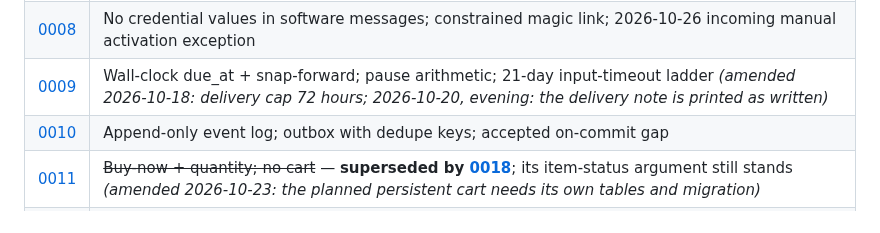
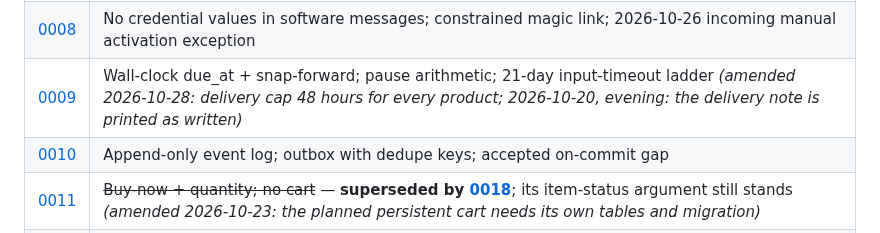
Before and after one commit to Sina-Amare/premshop, a Markdown page: docs/decisions/README.md, the part around the change. Drawn GitHub-style.

Commit message:
Document the current delivery constraint and its migration prerequisite

```diff
--- a/docs/decisions/README.md
+++ b/docs/decisions/README.md
@@ -12,7 +12,7 @@ Every decision someone might later ask «چرا این‌طوری؟» about. For
 | [0006](0006-card-to-card-payment-design.md) | ~~Card-to-card: DB-enforced uniqueness, pending-only expiry, revive, card snapshots~~ — **superseded by [0019](0019-payment-gateway.md)** |
 | [0007](0007-credential-encryption-key-escrow-retention.md) | Field encryption, key escrow, retention periods; 2026-10-26 amendment: implemented key rotation and manual incoming activation details |
 | [0008](0008-content-free-messages-and-magic-link.md) | No credential values in software messages; constrained magic link; 2026-10-26 incoming manual activation exception |
-| [0009](0009-sla-clock-and-input-timeout-ladder.md) | Wall-clock due_at + snap-forward; pause arithmetic; 21-day input-timeout ladder *(amended 2026-10-18: delivery cap 72 hours; 2026-10-20, evening: the delivery note is printed as written)* |
+| [0009](0009-sla-clock-and-input-timeout-ladder.md) | Wall-clock due_at + snap-forward; pause arithmetic; 21-day input-timeout ladder *(amended 2026-10-28: delivery cap 48 hours for every product; 2026-10-20, evening: the delivery note is printed as written)* |
 | [0010](0010-event-log-and-notification-outbox.md) | Append-only event log; outbox with dedupe keys; accepted on-commit gap |
 | [0011](0011-buy-now-checkout-no-cart.md) | ~~Buy-now + quantity; no cart~~ — **superseded by [0018](0018-shopping-cart-and-guest-checkout.md)**; its item-status argument still stands *(amended 2026-10-23: the planned persistent cart needs its own tables and migration)* |
 | [0012](0012-auth-email-otp.md) | Email identity; inline checkout OTP; new-sign-in alert guard *(amended 2026-10-23: code sign-in restores access, not forgotten-password replacement; Iranian-host deliverability remains untested)* |
```
Also changed, not shown: docs/data-model.md (+1 -1 lines).
